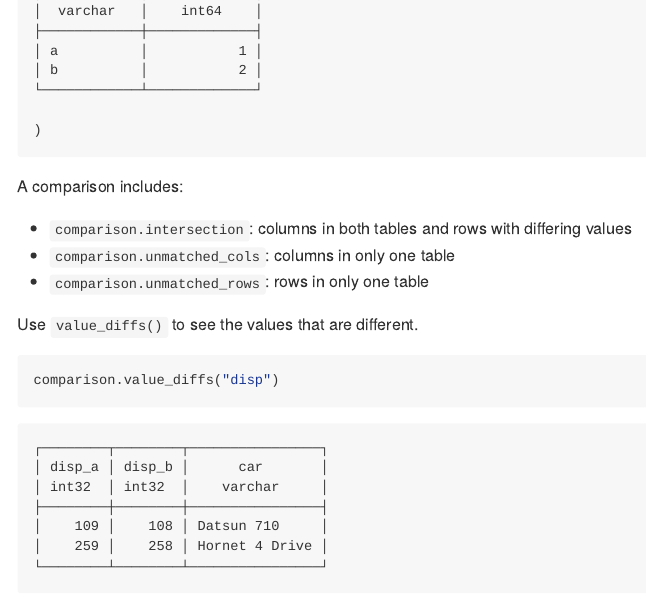
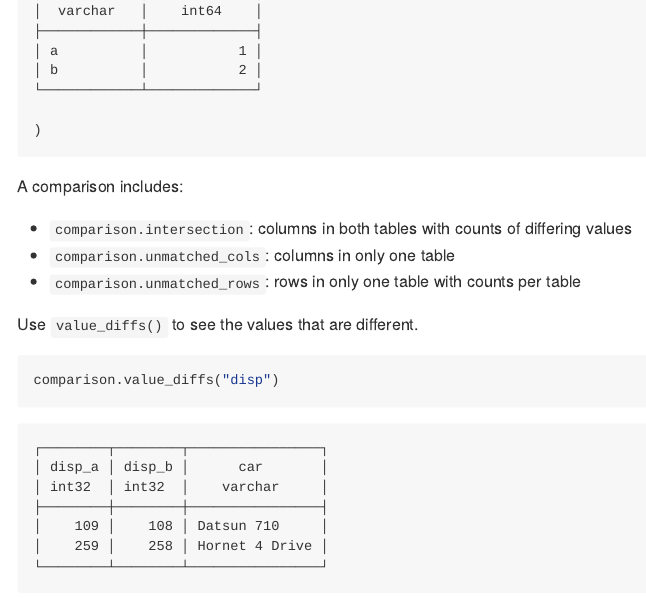
Before and after one commit to eutwt/pyversus, a Quarto document (README.qmd): the page in a window 1100 px wide, from 1650 px down. The pictures show the output file README.md that the author committed with the source, drawn offline in the style of GitHub.

Commit message:
Update comparison docs (#18)
* Update comparison docs

* Update website doc wording

* Document push timeout note

```diff
--- a/README.qmd
+++ b/README.qmd
@@ -47,9 +47,9 @@ comparison
 
 A comparison includes:
 
-- `comparison.intersection`: columns in both tables and rows with differing values
+- `comparison.intersection`: columns in both tables with counts of differing values
 - `comparison.unmatched_cols`: columns in only one table
-- `comparison.unmatched_rows`: rows in only one table
+- `comparison.unmatched_rows`: rows in only one table with counts per table
 
 Use `value_diffs()` to see the values that are different.
 
```
Also changed, not shown: AGENTS.md (+2 -0 lines), README.md, 1 other file.
